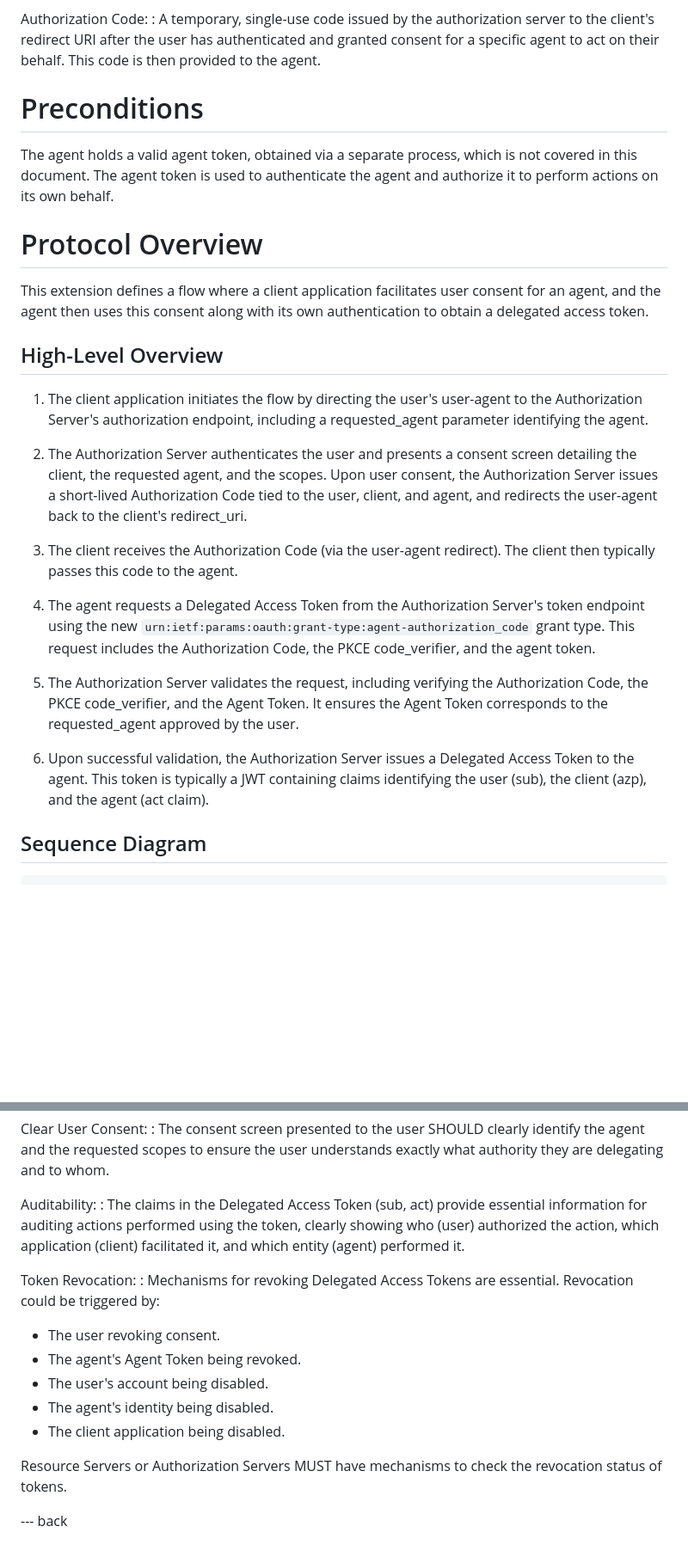
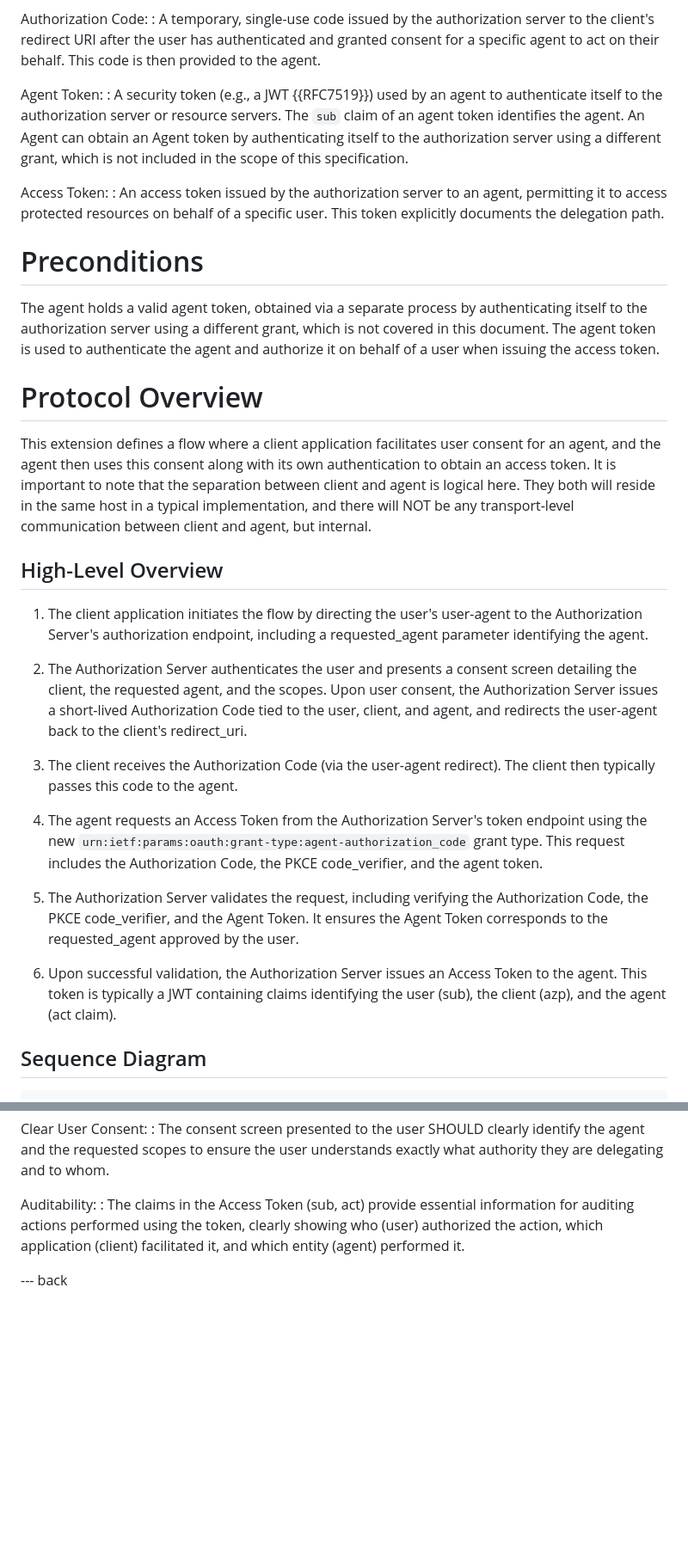
Before and after one commit to shashimalcse/oauth-ai-agents, a Markdown page: draft-oauth-ai-agents-on-behalf-of-user.md, 2 parts joined by grey strips. Shown: that part at 86% size. Rendered like a GitHub page; blank space fills up the shorter version.

```diff
--- a/draft-oauth-ai-agents-on-behalf-of-user.md
+++ b/draft-oauth-ai-agents-on-behalf-of-user.md
@@ -76,13 +73,20 @@ Resource Server:
 Authorization Code:
 : A temporary, single-use code issued by the authorization server to the client's redirect URI after the user has authenticated and granted consent for a specific agent to act on their behalf. This code is then provided to the agent.
 
+Agent Token:
+: A security token (e.g., a JWT {{RFC7519}}) used by an agent to authenticate itself to the authorization server or resource servers. The `sub` claim of an agent token identifies the agent. An Agent can obtain an Agent token by authenticating itself to the authorization server using a different grant, which is not included in the scope of this specification.
+
+Access Token:
+: An access token issued by the authorization server to an agent, permitting it to access protected resources on behalf of a specific user. This token explicitly documents the delegation path.
+
 # Preconditions
 
-The agent holds a valid agent token, obtained via a separate process, which is not covered in this document. The agent token is used to authenticate the agent and authorize it to perform actions on its own behalf.
+The agent holds a valid agent token, obtained via a separate process by authenticating itself to the authorization server using a different grant, which is not covered in this document. The agent token is used to authenticate the agent and authorize it on behalf of a user when issuing the access token.
 
 # Protocol Overview
 
-This extension defines a flow where a client application facilitates user consent for an agent, and the agent then uses this consent along with its own authentication to obtain a delegated access token.
+This extension defines a flow where a client application facilitates user consent for an agent, and the agent then uses this consent along with its own authentication to obtain an access token.
+It is important to note that the separation between client and agent is logical here. They both will reside in the same host in a typical implementation, and there will NOT be any transport-level communication between client and agent, but internal.
 
 ## High-Level Overview
 
@@ -93,11 +97,11 @@ Upon user consent, the Authorization Server issues a short-lived Authorization C
 
 3. The client receives the Authorization Code (via the user-agent redirect). The client then typically passes this code to the agent.
 
-4. The agent requests a Delegated Access Token from the Authorization Server's token endpoint using the new `urn:ietf:params:oauth:grant-type:agent-authorization_code` grant type. This request includes the Authorization Code, the PKCE code_verifier, and the agent token.
+4. The agent requests an Access Token from the Authorization Server's token endpoint using the new `urn:ietf:params:oauth:grant-type:agent-authorization_code` grant type. This request includes the Authorization Code, the PKCE code_verifier, and the agent token.
 
 5. The Authorization Server validates the request, including verifying the Authorization Code, the PKCE code_verifier, and the Agent Token. It ensures the Agent Token corresponds to the requested_agent approved by the user.
 
-6. Upon successful validation, the Authorization Server issues a Delegated Access Token to the agent. This token is typically a JWT containing claims identifying the user (sub), the client (azp), and the agent (act claim).
+6. Upon successful validation, the Authorization Server issues an Access Token to the agent. This token is typically a JWT containing claims identifying the user (sub), the client (azp), and the agent (act claim).
 
 ## Sequence Diagram
 
@@ -361,16 +367,7 @@ Clear User Consent:
 : The consent screen presented to the user SHOULD clearly identify the agent and the requested scopes to ensure the user understands exactly what authority they are delegating and to whom.
 
 Auditability:
-: The claims in the Delegated Access Token (sub, act) provide essential information for auditing actions performed using the token, clearly showing who (user) authorized the action, which application (client) facilitated it, and which entity (agent) performed it.
+: The claims in the Access Token (sub, act) provide essential information for auditing actions performed using the token, clearly showing who (user) authorized the action, which application (client) facilitated it, and which entity (agent) performed it.
 
-Token Revocation:
-: Mechanisms for revoking Delegated Access Tokens are essential. Revocation could be triggered by:
-  * The user revoking consent.
-  * The agent's Agent Token being revoked.
-  * The user's account being disabled.
-  * The agent's identity being disabled.
-  * The client application being disabled.
-
-  Resource Servers or Authorization Servers MUST have mechanisms to check the revocation status of tokens.
 
 --- back
```
Also changed, not shown: other parts of draft-oauth-ai-agents-on-behalf-of-user.md (+32 -33 lines).
